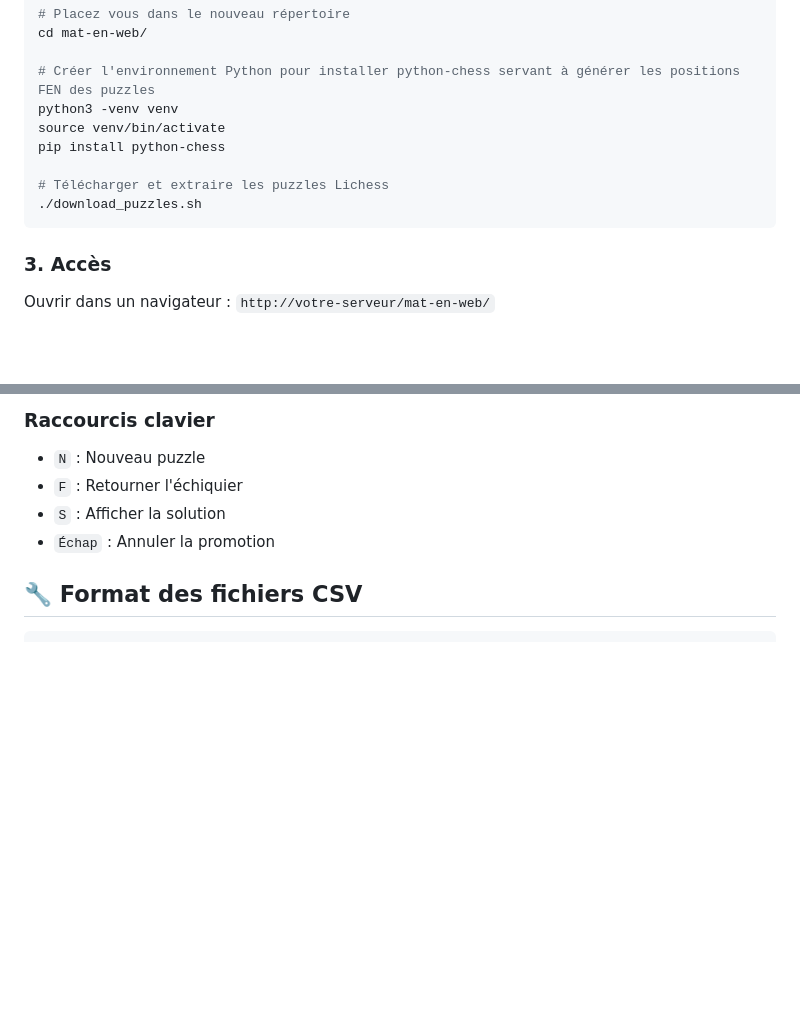
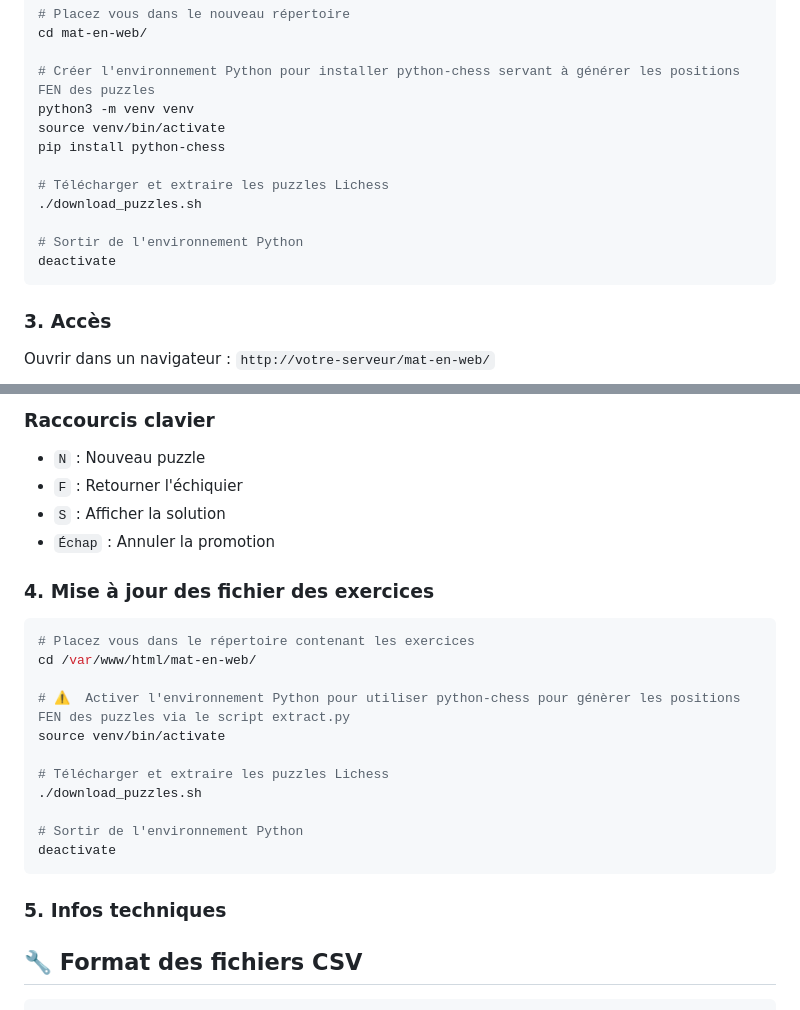
Before and after one commit to deuza/mat-en-web, a Markdown page: README.md, 2 parts joined by grey strips. GitHub-like rendering; blank space fills up the shorter version.

````diff
--- a/README.md
+++ b/README.md
@@ -23,12 +55,15 @@ git clone https://github.com/deuza/mat-en-web.git
 cd mat-en-web/
 
 # Créer l'environnement Python pour installer python-chess servant à générer les positions FEN des puzzles
-python3 -venv venv
+python3 -m venv venv
 source venv/bin/activate
 pip install python-chess
 
 # Télécharger et extraire les puzzles Lichess
 ./download_puzzles.sh
+
+# Sortir de l'environnement Python
+deactivate
 ```
 
 ### 3. Accès
@@ -68,6 +103,24 @@ puzzle-trainer/
 - `S` : Afficher la solution
 - `Échap` : Annuler la promotion
 
+### 4. Mise à jour des fichier des exercices
+
+```bash
+# Placez vous dans le répertoire contenant les exercices
+cd /var/www/html/mat-en-web/
+
+# ⚠️  Activer l'environnement Python pour utiliser python-chess pour génèrer les positions FEN des puzzles via le script extract.py
+source venv/bin/activate
+
+# Télécharger et extraire les puzzles Lichess
+./download_puzzles.sh
+
+# Sortir de l'environnement Python
+deactivate
+```
+
+### 5. Infos techniques
+
 ## 🔧 Format des fichiers CSV
 
 ```
````
Also changed, not shown: other parts of README.md (+51 -7 lines).
